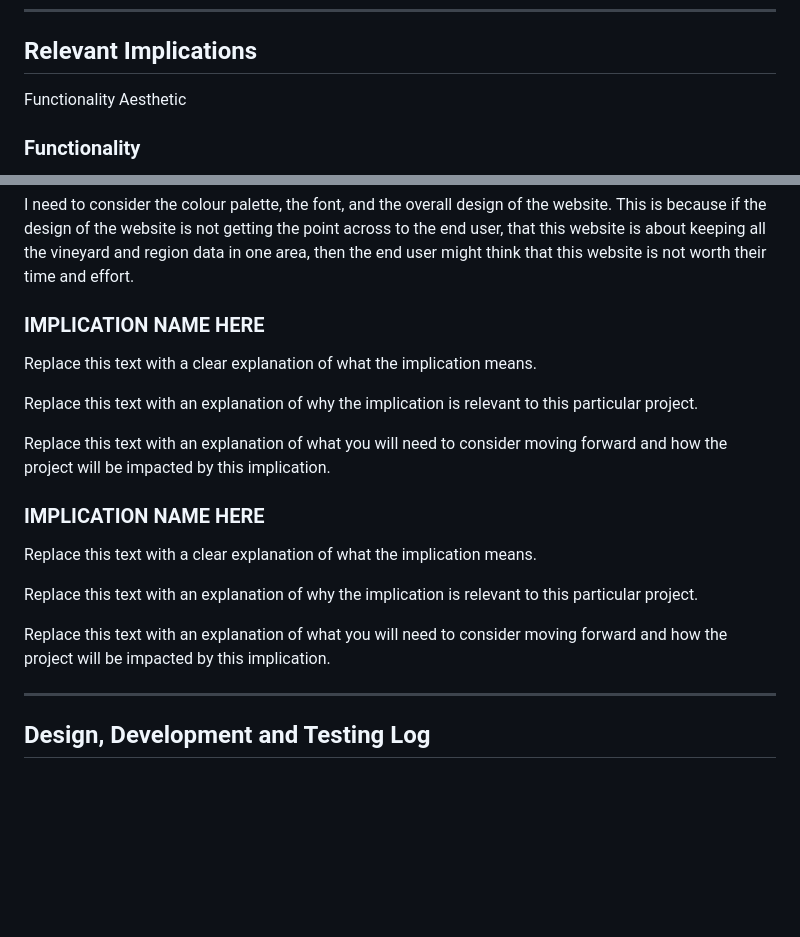
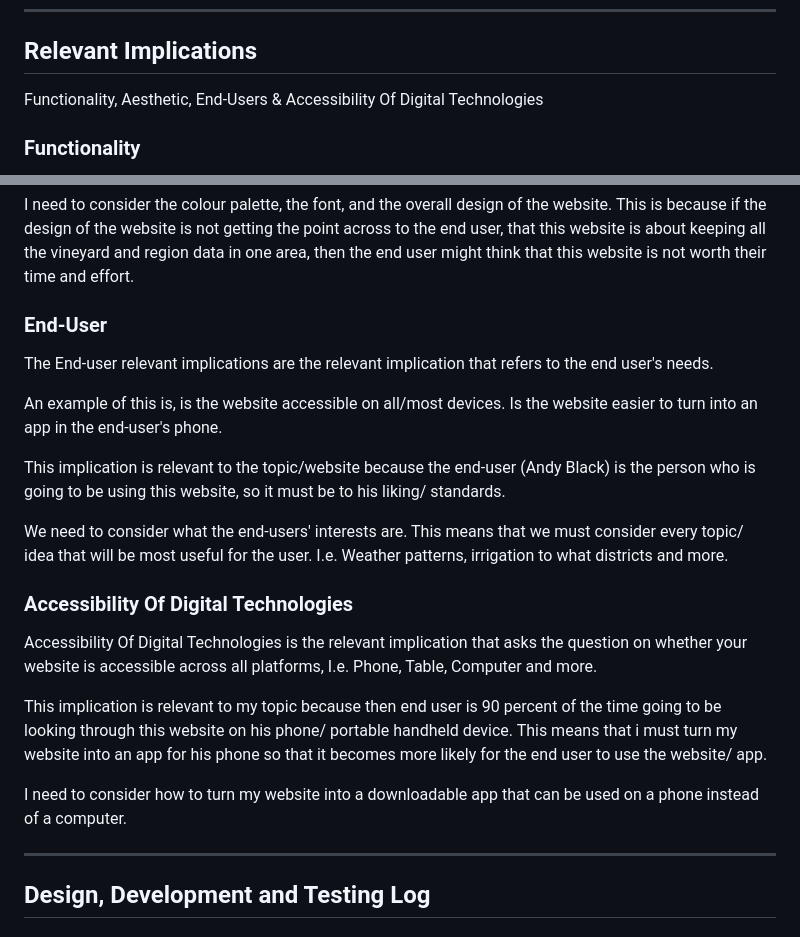
Before and after one commit to waimea-jmblack/200-DTD-Assessment, a Markdown page: Design.md, 2 parts joined by grey strips. GitHub-like rendering; blank space fills up the shorter version.

Commit message:
Finsihed relevant implications
PP is ugly

```diff
--- a/Design.md
+++ b/Design.md
@@ -31,8 +31,10 @@ Replace this text with a brief statement about the system that you intend to cre
 
 ## Relevant Implications
 
-Functionality
-Aesthetic
+Functionality,
+Aesthetic,
+End-Users &
+Accessibility Of Digital Technologies
 
 ### Functionality
 
@@ -54,23 +56,26 @@ I need to consider the colour palette, the font, and the overall design of the w
 
 
 
-### IMPLICATION NAME HERE
+### End-User
 
-Replace this text with a clear explanation of what the implication means.
+The End-user relevant implications are the relevant implication that refers to the end user's needs.
 
-Replace this text with an explanation of why the implication is relevant to this particular project.
+An example of this is, is the website accessible on all/most devices. Is the website easier to turn into an app in the end-user's phone.
 
-Replace this text with an explanation of what you will need to consider moving forward and how the project will be impacted by this implication.
+This implication is relevant to the topic/website because the end-user (Andy Black) is the person who is going to be using this website, so it must be to his liking/ standards.
+
+We need to consider what the end-users' interests are. This means that we must consider every topic/ idea that will be most useful for the user.
+I.e. Weather patterns, irrigation to what districts and more.
 
 
 
-### IMPLICATION NAME HERE
+### Accessibility Of Digital Technologies
 
-Replace this text with a clear explanation of what the implication means.
+Accessibility Of Digital Technologies is the relevant implication that asks the question on whether your website is accessible across all platforms, I.e. Phone, Table, Computer and more.
 
-Replace this text with an explanation of why the implication is relevant to this particular project.
+This implication is relevant to my topic because then end user is 90 percent of the time going to be looking through this website on his phone/ portable handheld device. This means that i must turn my website into an app for his phone so that it becomes more likely for the end user to use the website/ app.
 
-Replace this text with an explanation of what you will need to consider moving forward and how the project will be impacted by this implication.
+I need to consider how to turn my website into a downloadable app that can be used on a phone instead of a computer.
 
 
 -------------------------------------------------
```
